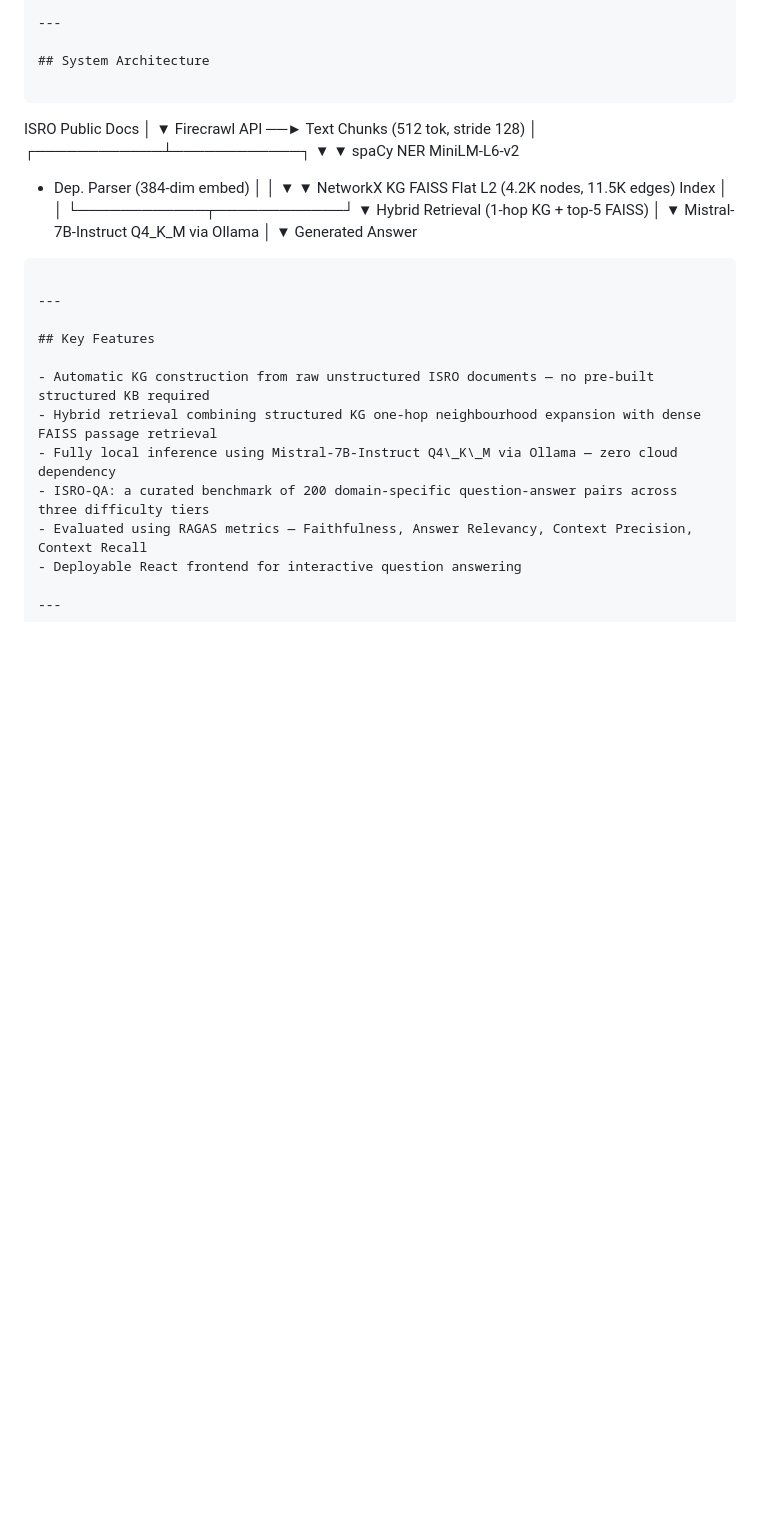
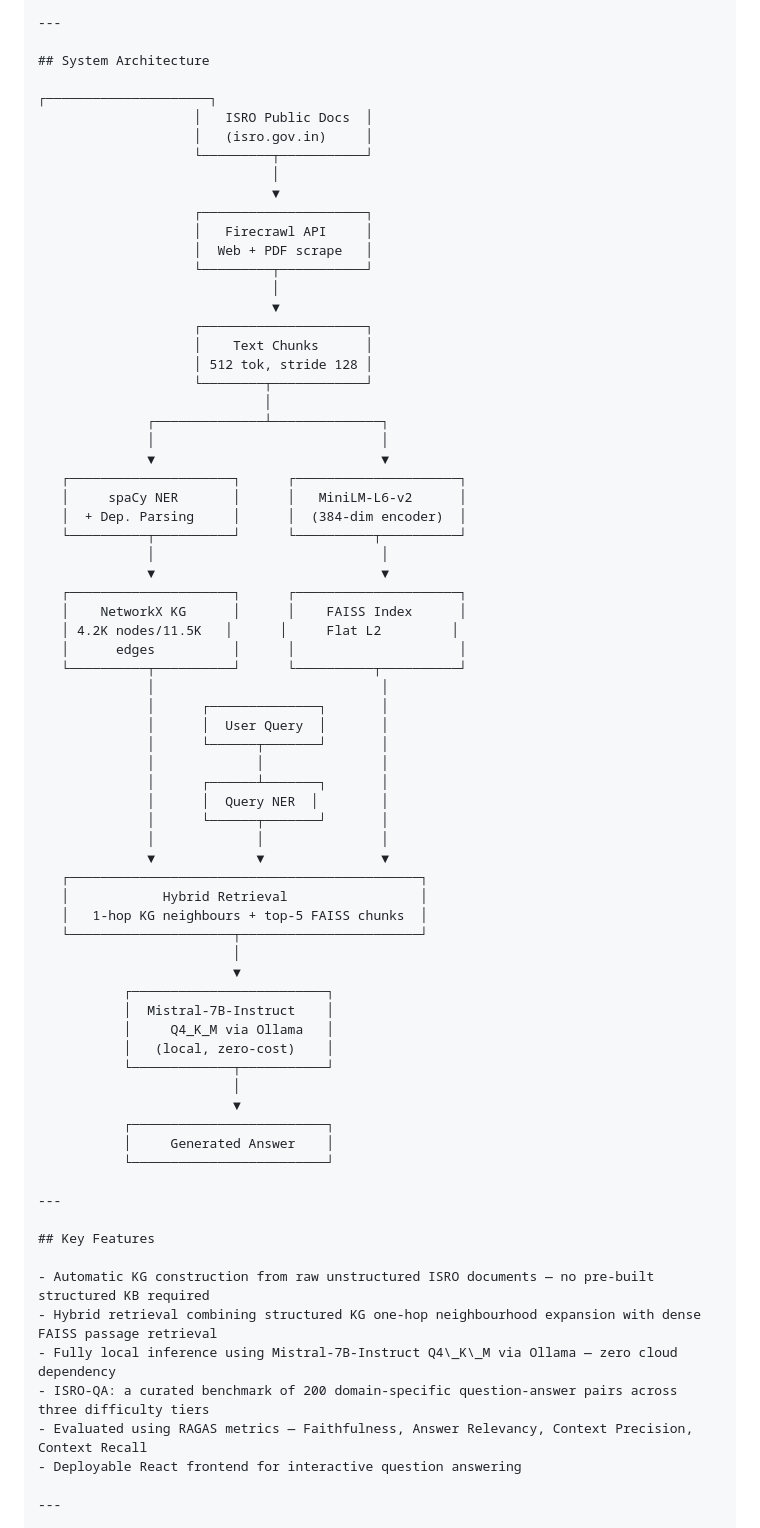
Before and after one commit to Gowri479/KG-RAG-ISRO, a Markdown page: README.md, the part around one of its changes. Rendered like a GitHub page; blank space fills up the shorter version.

Commit message:
Update README with system architecture and results

````diff
--- a/README.md
+++ b/README.md
@@ -28,33 +28,63 @@ programme at Alliance School of Advanced Computing, Alliance University (2025–
 
 ## System Architecture
 
-```
-ISRO Public Docs
-      │
-      ▼
-Firecrawl API ──► Text Chunks (512 tok, stride 128)
-                        │
-           ┌────────────┴────────────┐
-           ▼                         ▼
-     spaCy NER                 MiniLM-L6-v2
-   + Dep. Parser               (384-dim embed)
-           │                         │
-           ▼                         ▼
-    NetworkX KG               FAISS Flat L2
-  (4.2K nodes, 11.5K edges)     Index
-           │                         │
-           └────────────┬────────────┘
-                        ▼
-              Hybrid Retrieval
-          (1-hop KG + top-5 FAISS)
-                        │
-                        ▼
-          Mistral-7B-Instruct Q4_K_M
-                  via Ollama
-                        │
-                        ▼
-               Generated Answer
-```
+┌─────────────────────┐
+                    │   ISRO Public Docs  │
+                    │   (isro.gov.in)     │
+                    └─────────┬───────────┘
+                              │
+                              ▼
+                    ┌─────────────────────┐
+                    │   Firecrawl API     │
+                    │  Web + PDF scrape   │
+                    └─────────┬───────────┘
+                              │
+                              ▼
+                    ┌─────────────────────┐
+                    │    Text Chunks      │
+                    │ 512 tok, stride 128 │
+                    └────────┬────────────┘
+                             │
+              ┌──────────────┴──────────────┐
+              │                             │
+              ▼                             ▼
+   ┌─────────────────────┐      ┌─────────────────────┐
+   │     spaCy NER       │      │   MiniLM-L6-v2      │
+   │  + Dep. Parsing     │      │  (384-dim encoder)  │
+   └──────────┬──────────┘      └──────────┬──────────┘
+              │                             │
+              ▼                             ▼
+   ┌─────────────────────┐      ┌─────────────────────┐
+   │    NetworkX KG      │      │    FAISS Index      │
+   │ 4.2K nodes/11.5K   │      │     Flat L2         │
+   │      edges          │      │                     │
+   └──────────┬──────────┘      └──────────┬──────────┘
+              │                             │
+              │      ┌──────────────┐       │
+              │      │  User Query  │       │
+              │      └──────┬───────┘       │
+              │             │               │
+              │      ┌──────┴───────┐       │
+              │      │  Query NER  │        │
+              │      └──────┬───────┘       │
+              │             │               │
+              ▼             ▼               ▼
+   ┌─────────────────────────────────────────────┐
+   │            Hybrid Retrieval                 │
+   │   1-hop KG neighbours + top-5 FAISS chunks  │
+   └─────────────────────┬───────────────────────┘
+                         │
+                         ▼
+           ┌─────────────────────────┐
+           │  Mistral-7B-Instruct    │
+           │     Q4_K_M via Ollama   │
+           │   (local, zero-cost)    │
+           └─────────────┬───────────┘
+                         │
+                         ▼
+           ┌─────────────────────────┐
+           │     Generated Answer    │
+           └─────────────────────────┘
 
 ---
 
````
Also changed, not shown: other parts of README.md (+27 -27 lines).
